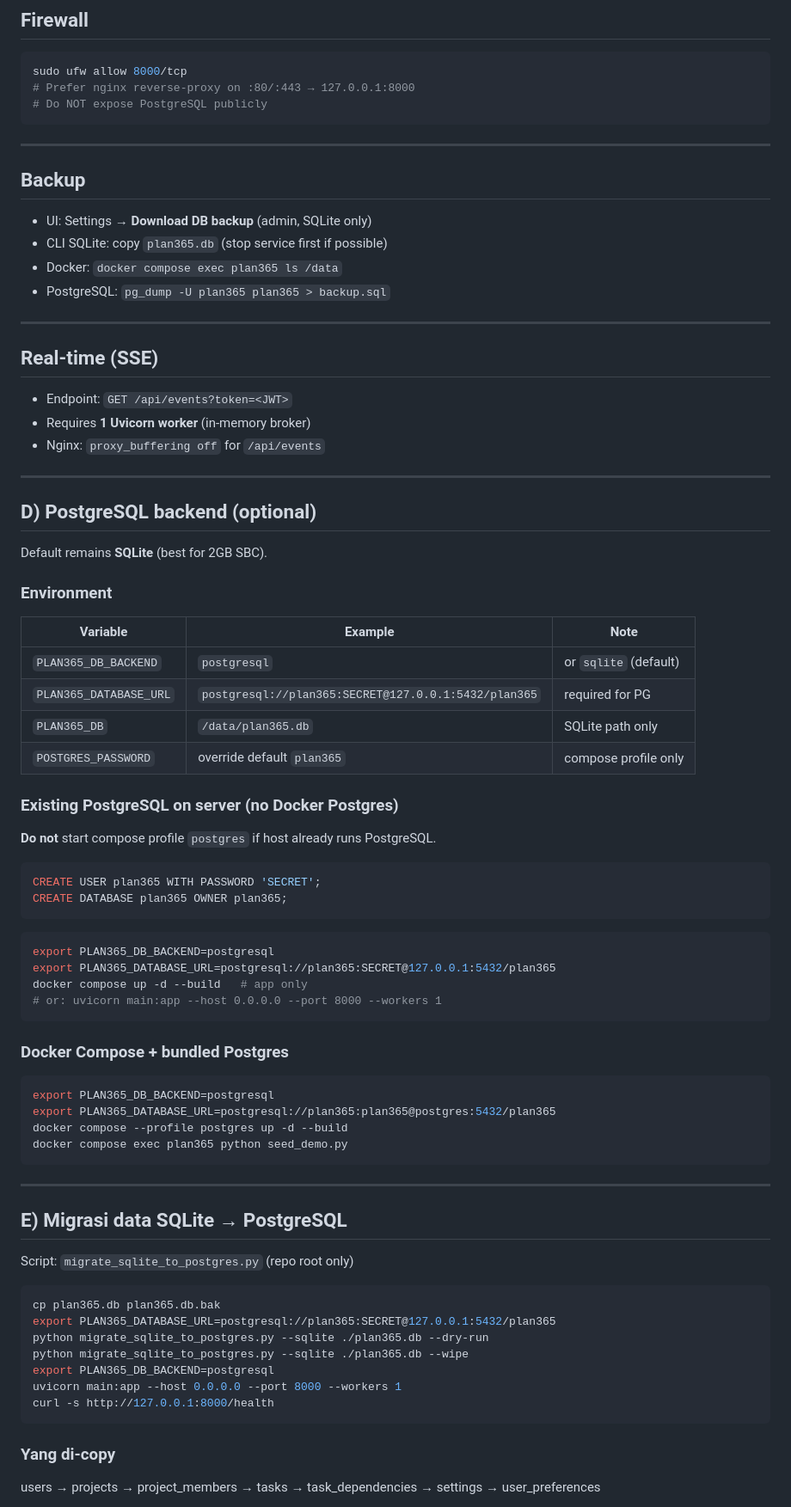
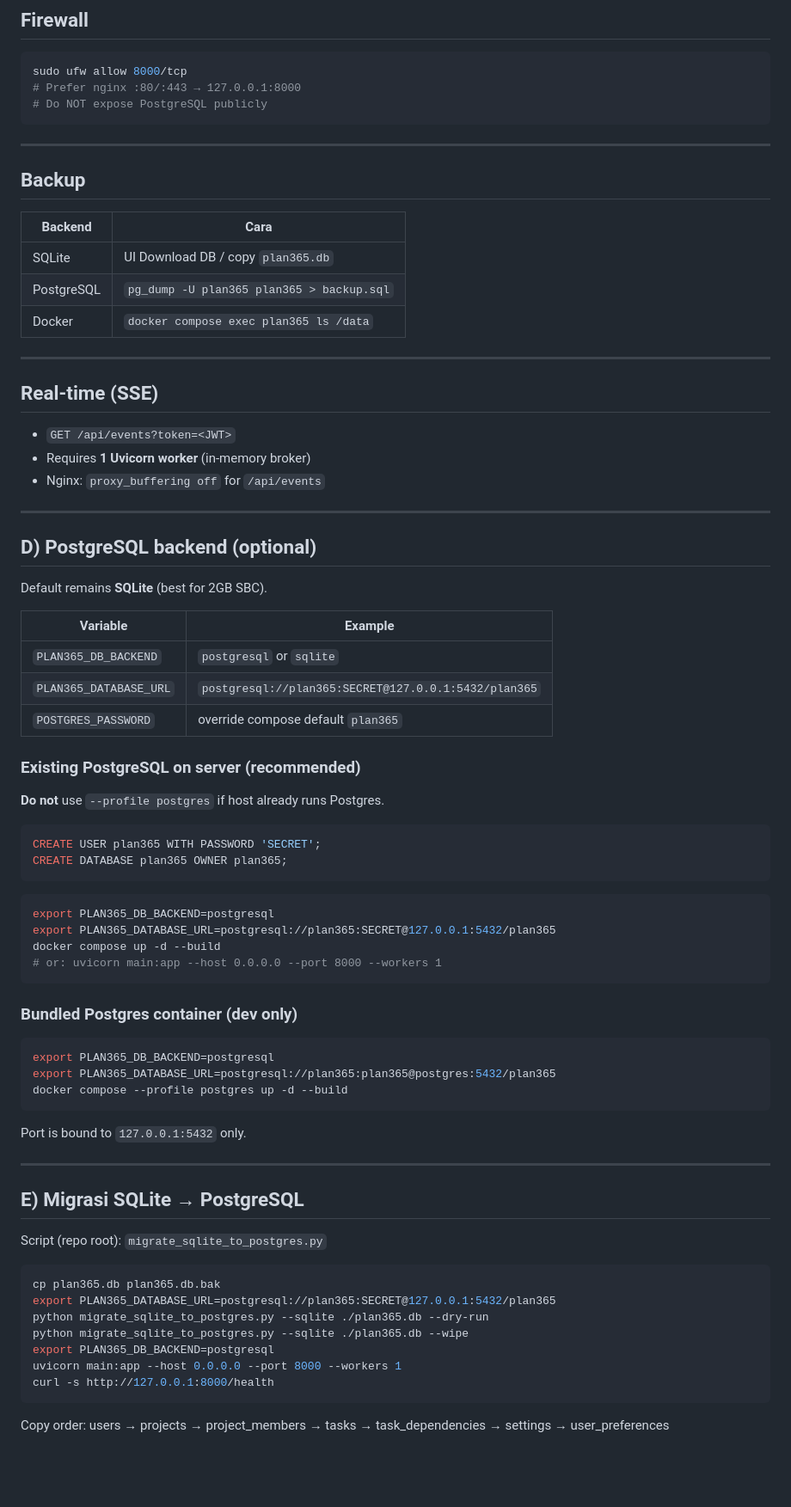
Before and after one commit to rndz1618/plan365, a Markdown page: DEPLOY.md, the part around one of its changes. Shown at 86% size. Rendered like a GitHub page; blank space fills up the shorter version.

````diff
--- a/DEPLOY.md
+++ b/DEPLOY.md
@@ -66,7 +54,7 @@ python3 -m venv .venv && .venv/bin/pip install -r requirements.txt
 
 ```bash
 sudo ufw allow 8000/tcp
-# Prefer nginx reverse-proxy on :80/:443 → 127.0.0.1:8000
+# Prefer nginx :80/:443 → 127.0.0.1:8000
 # Do NOT expose PostgreSQL publicly
 ```
 
@@ -74,16 +62,17 @@ sudo ufw allow 8000/tcp
 
 ## Backup
 
-- UI: Settings → **Download DB backup** (admin, SQLite only)
-- CLI SQLite: copy `plan365.db` (stop service first if possible)
-- Docker: `docker compose exec plan365 ls /data`
-- PostgreSQL: `pg_dump -U plan365 plan365 > backup.sql`
+| Backend | Cara |
+|---------|------|
+| SQLite | UI Download DB / copy `plan365.db` |
+| PostgreSQL | `pg_dump -U plan365 plan365 > backup.sql` |
+| Docker | `docker compose exec plan365 ls /data` |
 
 ---
 
 ## Real-time (SSE)
 
-- Endpoint: `GET /api/events?token=<JWT>`
+- `GET /api/events?token=<JWT>`
 - Requires **1 Uvicorn worker** (in-memory broker)
 - Nginx: `proxy_buffering off` for `/api/events`
 
@@ -93,18 +82,15 @@ sudo ufw allow 8000/tcp
 
 Default remains **SQLite** (best for 2GB SBC).
 
-### Environment
+| Variable | Example |
+|----------|--------|
+| `PLAN365_DB_BACKEND` | `postgresql` or `sqlite` |
+| `PLAN365_DATABASE_URL` | `postgresql://plan365:SECRET@127.0.0.1:5432/plan365` |
+| `POSTGRES_PASSWORD` | override compose default `plan365` |
 
-| Variable | Example | Note |
-|----------|---------|------|
-| `PLAN365_DB_BACKEND` | `postgresql` | or `sqlite` (default) |
-| `PLAN365_DATABASE_URL` | `postgresql://plan365:SECRET@127.0.0.1:5432/plan365` | required for PG |
-| `PLAN365_DB` | `/data/plan365.db` | SQLite path only |
-| `POSTGRES_PASSWORD` | override default `plan365` | compose profile only |
+### Existing PostgreSQL on server (recommended)
 
-### Existing PostgreSQL on server (no Docker Postgres)
-
-**Do not** start compose profile `postgres` if host already runs PostgreSQL.
+**Do not** use `--profile postgres` if host already runs Postgres.
 
 ```sql
 CREATE USER plan365 WITH PASSWORD 'SECRET';
@@ -114,24 +100,25 @@ CREATE DATABASE plan365 OWNER plan365;
 ```bash
 export PLAN365_DB_BACKEND=postgresql
 export PLAN365_DATABASE_URL=postgresql://plan365:SECRET@127.0.0.1:5432/plan365
-docker compose up -d --build   # app only
+docker compose up -d --build
 # or: uvicorn main:app --host 0.0.0.0 --port 8000 --workers 1
 ```
 
-### Docker Compose + bundled Postgres
+### Bundled Postgres container (dev only)
 
 ```bash
 export PLAN365_DB_BACKEND=postgresql
 export PLAN365_DATABASE_URL=postgresql://plan365:plan365@postgres:5432/plan365
 docker compose --profile postgres up -d --build
-docker compose exec plan365 python seed_demo.py
 ```
+
+Port is bound to `127.0.0.1:5432` only.
 
 ---
 
-## E) Migrasi data SQLite → PostgreSQL
+## E) Migrasi SQLite → PostgreSQL
 
-Script: `migrate_sqlite_to_postgres.py` (repo root only)
+Script (repo root): `migrate_sqlite_to_postgres.py`
 
 ```bash
 cp plan365.db plan365.db.bak
@@ -143,6 +130,5 @@ uvicorn main:app --host 0.0.0.0 --port 8000 --workers 1
 curl -s http://127.0.0.1:8000/health
 ```
 
-### Yang di-copy
-users → projects → project_members → tasks → task_dependencies → settings → user_preferences
+Copy order: users → projects → project_members → tasks → task_dependencies → settings → user_preferences
 
````
Also changed, not shown: other parts of DEPLOY.md (+4 -43 lines).
